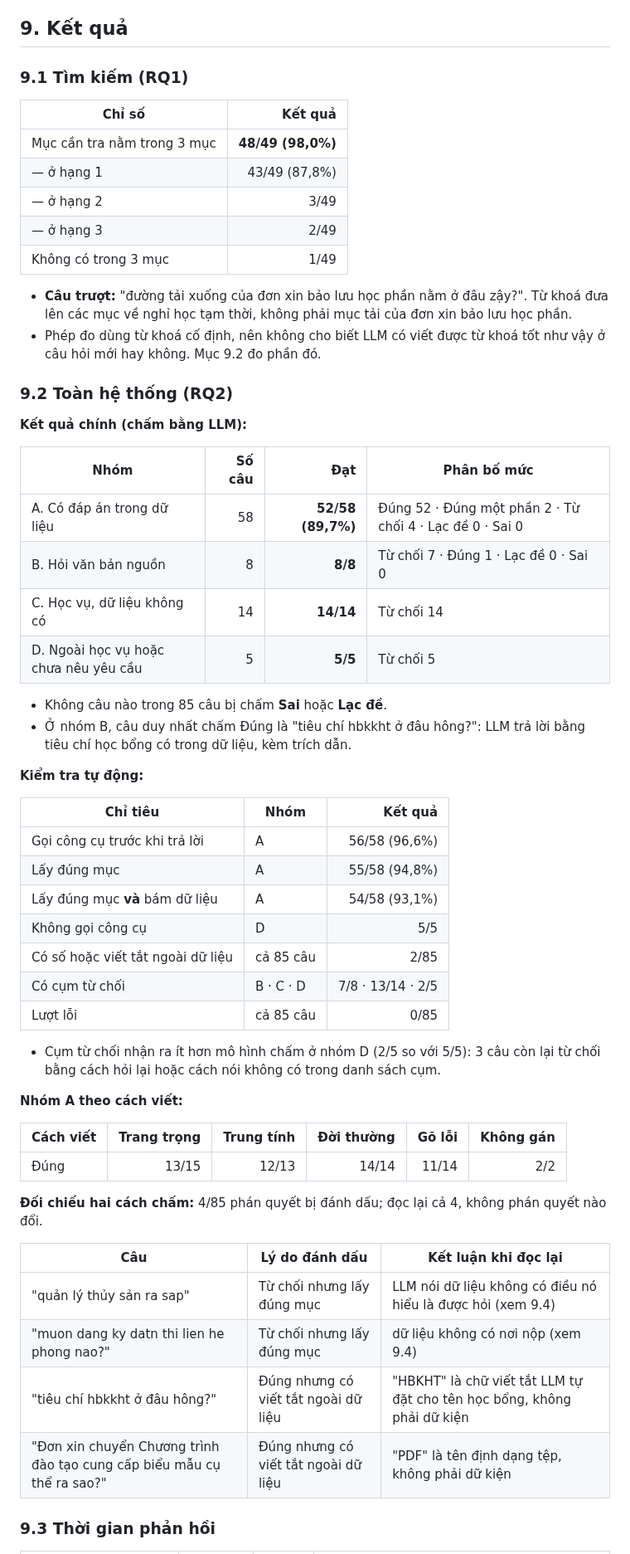
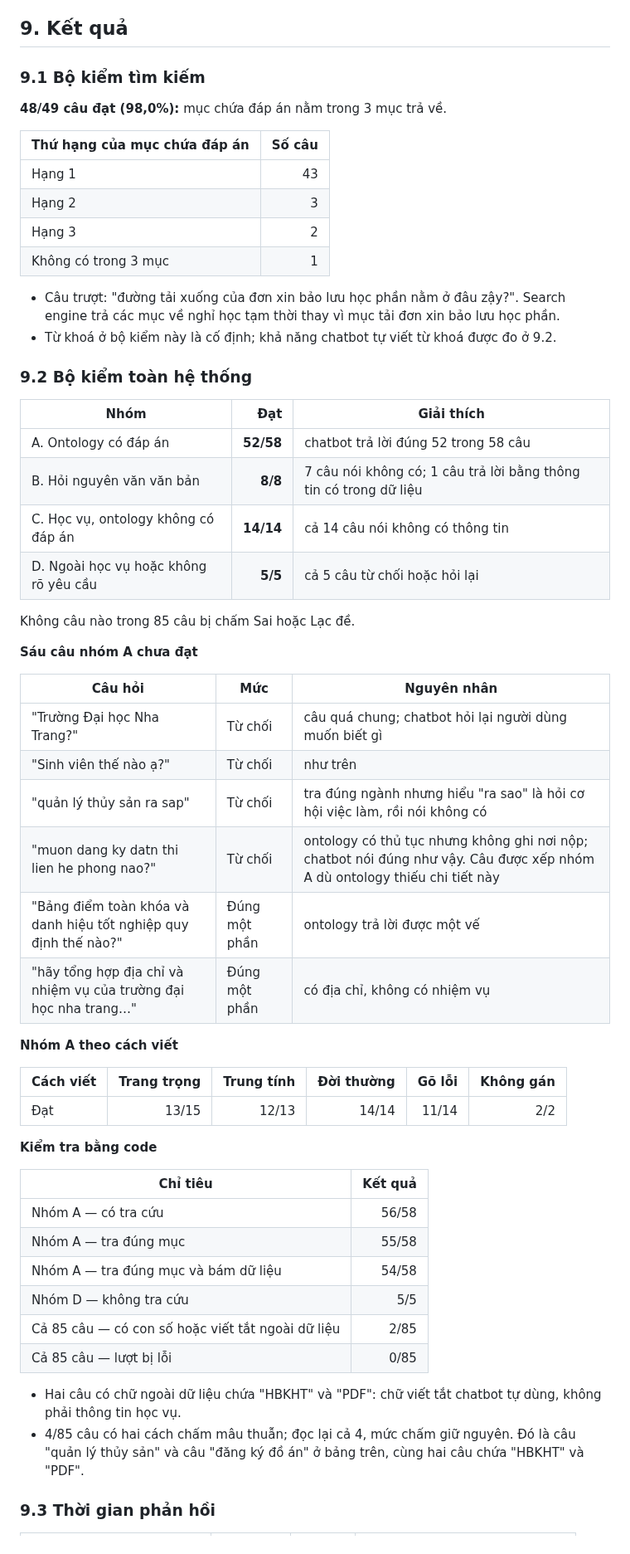
Before and after one commit to vpthinh19/ontology-chatbot, a Markdown page: README.md, the part around one of its changes. Shown at 83% size. GitHub-like rendering.

```diff
--- a/README.md
+++ b/README.md
@@ -754,65 +730,64 @@ Bộ test tự động chạy lại được bất cứ lúc nào, bao phủ:
 
 ## 9. Kết quả
 
-### 9.1 Tìm kiếm (RQ1)
+### 9.1 Bộ kiểm tìm kiếm
 
-| Chỉ số | Kết quả |
+**48/49 câu đạt (98,0%):** mục chứa đáp án nằm trong 3 mục trả về.
+
+| Thứ hạng của mục chứa đáp án | Số câu |
 |---|---:|
-| Mục cần tra nằm trong 3 mục | **48/49 (98,0%)** |
-| — ở hạng 1 | 43/49 (87,8%) |
-| — ở hạng 2 | 3/49 |
-| — ở hạng 3 | 2/49 |
-| Không có trong 3 mục | 1/49 |
+| Hạng 1 | 43 |
+| Hạng 2 | 3 |
+| Hạng 3 | 2 |
+| Không có trong 3 mục | 1 |
 
-- **Câu trượt:** "đường tải xuống của đơn xin bảo lưu học phần nằm ở đâu zậy?". Từ khoá đưa lên
-  các mục về nghỉ học tạm thời, không phải mục tải của đơn xin bảo lưu học phần.
-- Phép đo dùng từ khoá cố định, nên không cho biết LLM có viết được từ khoá tốt như vậy ở câu hỏi
-  mới hay không. Mục 9.2 đo phần đó.
+- Câu trượt: "đường tải xuống của đơn xin bảo lưu học phần nằm ở đâu zậy?". Search engine trả các mục
+  về nghỉ học tạm thời thay vì mục tải đơn xin bảo lưu học phần.
+- Từ khoá ở bộ kiểm này là cố định; khả năng chatbot tự viết từ khoá được đo ở 9.2.
 
-### 9.2 Toàn hệ thống (RQ2)
+### 9.2 Bộ kiểm toàn hệ thống
 
-**Kết quả chính (chấm bằng LLM):**
+| Nhóm | Đạt | Giải thích |
+|---|---:|---|
+| A. Ontology có đáp án | **52/58** | chatbot trả lời đúng 52 trong 58 câu |
+| B. Hỏi nguyên văn văn bản | **8/8** | 7 câu nói không có; 1 câu trả lời bằng thông tin có trong dữ liệu |
+| C. Học vụ, ontology không có đáp án | **14/14** | cả 14 câu nói không có thông tin |
+| D. Ngoài học vụ hoặc không rõ yêu cầu | **5/5** | cả 5 câu từ chối hoặc hỏi lại |
 
-| Nhóm | Số câu | Đạt | Phân bố mức |
-|---|---:|---:|---|
-| A. Có đáp án trong dữ liệu | 58 | **52/58 (89,7%)** | Đúng 52 · Đúng một phần 2 · Từ chối 4 · Lạc đề 0 · Sai 0 |
-| B. Hỏi văn bản nguồn | 8 | **8/8** | Từ chối 7 · Đúng 1 · Lạc đề 0 · Sai 0 |
-| C. Học vụ, dữ liệu không có | 14 | **14/14** | Từ chối 14 |
-| D. Ngoài học vụ hoặc chưa nêu yêu cầu | 5 | **5/5** | Từ chối 5 |
+Không câu nào trong 85 câu bị chấm Sai hoặc Lạc đề.
 
-- Không câu nào trong 85 câu bị chấm **Sai** hoặc **Lạc đề**.
-- Ở nhóm B, câu duy nhất chấm Đúng là "tiêu chí hbkkht ở đâu hông?": LLM trả lời bằng tiêu chí
-  học bổng có trong dữ liệu, kèm trích dẫn.
+**Sáu câu nhóm A chưa đạt**
 
-**Kiểm tra tự động:**
+| Câu hỏi | Mức | Nguyên nhân |
+|---|---|---|
+| "Trường Đại học Nha Trang?" | Từ chối | câu quá chung; chatbot hỏi lại người dùng muốn biết gì |
+| "Sinh viên thế nào ạ?" | Từ chối | như trên |
+| "quản lý thủy sản ra sap" | Từ chối | tra đúng ngành nhưng hiểu "ra sao" là hỏi cơ hội việc làm, rồi nói không có |
+| "muon dang ky datn thi lien he phong nao?" | Từ chối | ontology có thủ tục nhưng không ghi nơi nộp; chatbot nói đúng như vậy. Câu được xếp nhóm A dù ontology thiếu chi tiết này |
+| "Bảng điểm toàn khóa và danh hiệu tốt nghiệp quy định thế nào?" | Đúng một phần | ontology trả lời được một vế |
+| "hãy tổng hợp địa chỉ và nhiệm vụ của trường đại học nha trang…" | Đúng một phần | có địa chỉ, không có nhiệm vụ |
 
-| Chỉ tiêu | Nhóm | Kết quả |
-|---|---|---:|
-| Gọi công cụ trước khi trả lời | A | 56/58 (96,6%) |
-| Lấy đúng mục | A | 55/58 (94,8%) |
-| Lấy đúng mục **và** bám dữ liệu | A | 54/58 (93,1%) |
-| Không gọi công cụ | D | 5/5 |
-| Có số hoặc viết tắt ngoài dữ liệu | cả 85 câu | 2/85 |
-| Có cụm từ chối | B · C · D | 7/8 · 13/14 · 2/5 |
-| Lượt lỗi | cả 85 câu | 0/85 |
-
-- Cụm từ chối nhận ra ít hơn mô hình chấm ở nhóm D (2/5 so với 5/5): 3 câu còn lại từ chối bằng
-  cách hỏi lại hoặc cách nói không có trong danh sách cụm.
-
-**Nhóm A theo cách viết:**
+**Nhóm A theo cách viết**
 
 | Cách viết | Trang trọng | Trung tính | Đời thường | Gõ lỗi | Không gán |
 |---|---:|---:|---:|---:|---:|
-| Đúng | 13/15 | 12/13 | 14/14 | 11/14 | 2/2 |
+| Đạt | 13/15 | 12/13 | 14/14 | 11/14 | 2/2 |
 
-**Đối chiếu hai cách chấm:** 4/85 phán quyết bị đánh dấu; đọc lại cả 4, không phán quyết nào đổi.
+**Kiểm tra bằng code**
 
-| Câu | Lý do đánh dấu | Kết luận khi đọc lại |
-|---|---|---|
-| "quản lý thủy sản ra sap" | Từ chối nhưng lấy đúng mục | LLM nói dữ liệu không có điều nó hiểu là được hỏi (xem 9.4) |
-| "muon dang ky datn thi lien he phong nao?" | Từ chối nhưng lấy đúng mục | dữ liệu không có nơi nộp (xem 9.4) |
-| "tiêu chí hbkkht ở đâu hông?" | Đúng nhưng có viết tắt ngoài dữ liệu | "HBKHT" là chữ viết tắt LLM tự đặt cho tên học bổng, không phải dữ kiện |
-| "Đơn xin chuyển Chương trình đào tạo cung cấp biểu mẫu cụ thể ra sao?" | Đúng nhưng có viết tắt ngoài dữ liệu | "PDF" là tên định dạng tệp, không phải dữ kiện |
+| Chỉ tiêu | Kết quả |
+|---|---:|
+| Nhóm A — có tra cứu | 56/58 |
+| Nhóm A — tra đúng mục | 55/58 |
+| Nhóm A — tra đúng mục và bám dữ liệu | 54/58 |
+| Nhóm D — không tra cứu | 5/5 |
+| Cả 85 câu — có con số hoặc viết tắt ngoài dữ liệu | 2/85 |
+| Cả 85 câu — lượt bị lỗi | 0/85 |
+
+- Hai câu có chữ ngoài dữ liệu chứa "HBKHT" và "PDF": chữ viết tắt chatbot tự dùng, không phải thông
+  tin học vụ.
+- 4/85 câu có hai cách chấm mâu thuẫn; đọc lại cả 4, mức chấm giữ nguyên. Đó là câu "quản lý thủy
+  sản" và câu "đăng ký đồ án" ở bảng trên, cùng hai câu chứa "HBKHT" và "PDF".
 
 ### 9.3 Thời gian phản hồi
 
```
Also changed, not shown: other parts of README.md (+83 -130 lines).
